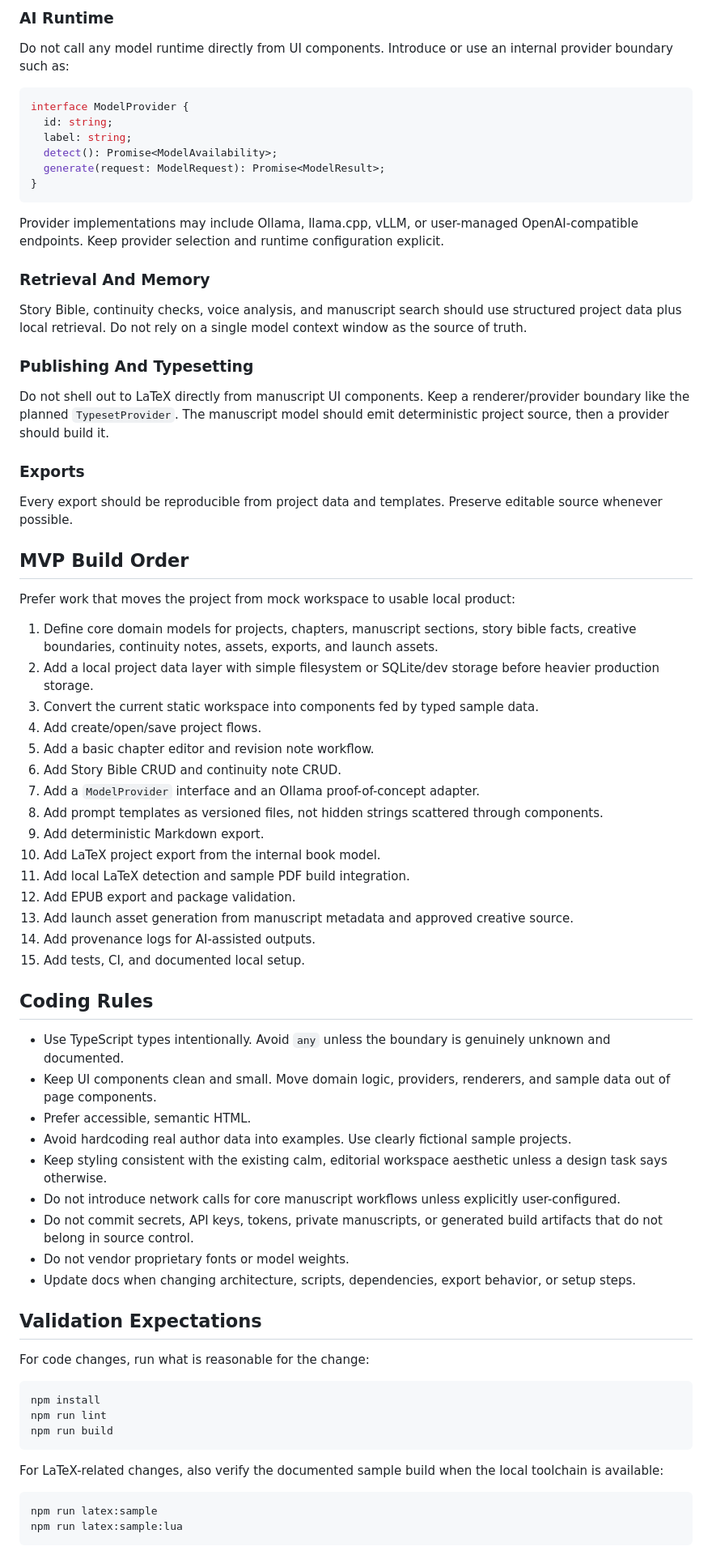
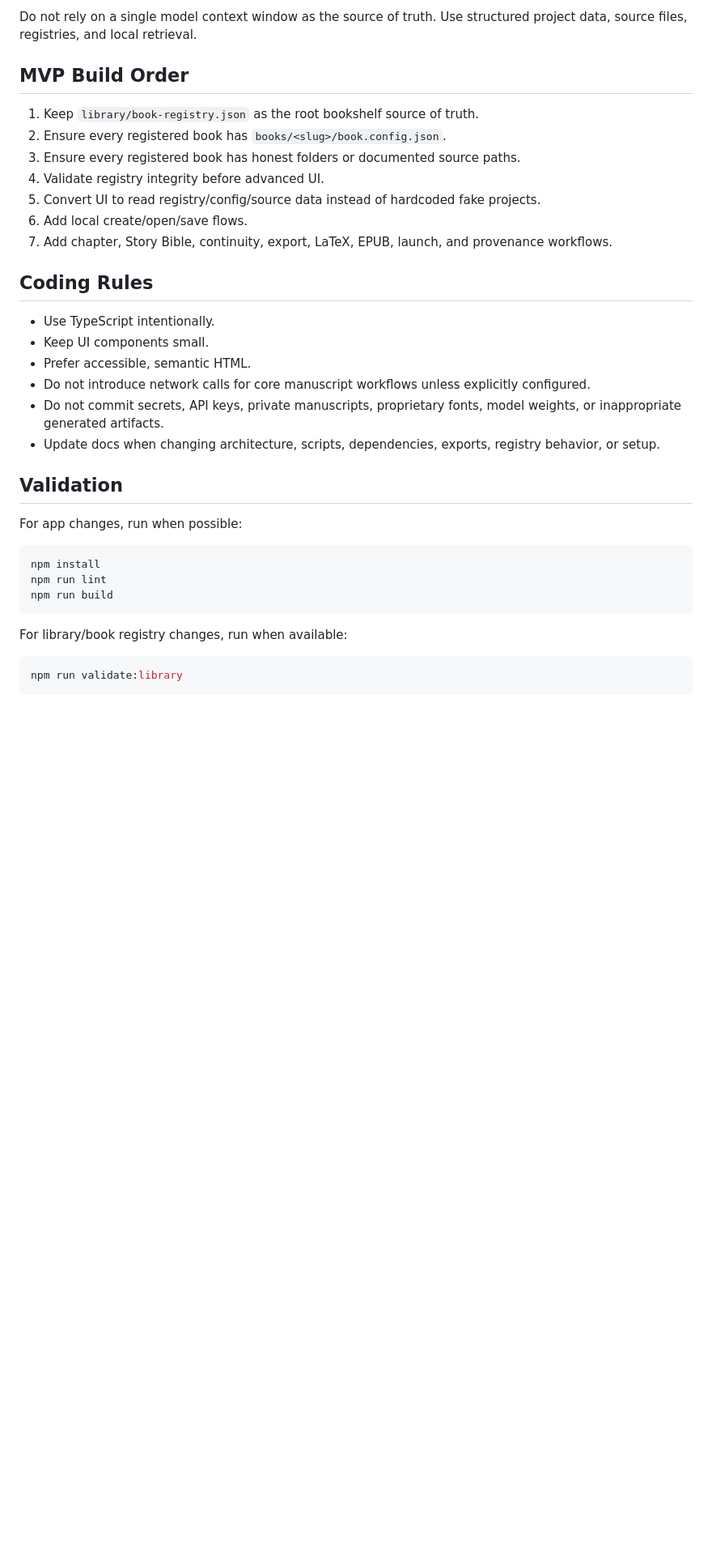
Before and after one commit to AIFreedomTrustFederation/booksmith-ai, a Markdown page: AGENTS.md, the part around one of its changes. Shown at 81% size. GitHub-like rendering; blank space fills up the shorter version.

````diff
--- a/AGENTS.md
+++ b/AGENTS.md
@@ -59,66 +48,28 @@ When working in a cloned checkout, also inspect:
 
-### AI Runtime
-
-Do not call any model runtime directly from UI components. Introduce or use an internal provider boundary such as:
-
-```ts
-interface ModelProvider {
-  id: string;
-  label: string;
-  detect(): Promise<ModelAvailability>;
-  generate(request: ModelRequest): Promise<ModelResult>;
-}
-```
-
-Provider implementations may include Ollama, llama.cpp, vLLM, or user-managed OpenAI-compatible endpoints. Keep provider selection and runtime configuration explicit.
-
-### Retrieval And Memory
-
-Story Bible, continuity checks, voice analysis, and manuscript search should use structured project data plus local retrieval. Do not rely on a single model context window as the source of truth.
-
-### Publishing And Typesetting
-
-Do not shell out to LaTeX directly from manuscript UI components. Keep a renderer/provider boundary like the planned `TypesetProvider`. The manuscript model should emit deterministic project source, then a provider should build it.
-
-### Exports
-
-Every export should be reproducible from project data and templates. Preserve editable source whenever possible.
+Do not rely on a single model context window as the source of truth. Use structured project data, source files, registries, and local retrieval.
 
 ## MVP Build Order
 
-Prefer work that moves the project from mock workspace to usable local product:
-
-1. Define core domain models for projects, chapters, manuscript sections, story bible facts, creative boundaries, continuity notes, assets, exports, and launch assets.
-2. Add a local project data layer with simple filesystem or SQLite/dev storage before heavier production storage.
-3. Convert the current static workspace into components fed by typed sample data.
-4. Add create/open/save project flows.
-5. Add a basic chapter editor and revision note workflow.
-6. Add Story Bible CRUD and continuity note CRUD.
-7. Add a `ModelProvider` interface and an Ollama proof-of-concept adapter.
-8. Add prompt templates as versioned files, not hidden strings scattered through components.
-9. Add deterministic Markdown export.
-10. Add LaTeX project export from the internal book model.
-11. Add local LaTeX detection and sample PDF build integration.
-12. Add EPUB export and package validation.
-13. Add launch asset generation from manuscript metadata and approved creative source.
-14. Add provenance logs for AI-assisted outputs.
-15. Add tests, CI, and documented local setup.
+1. Keep `library/book-registry.json` as the root bookshelf source of truth.
+2. Ensure every registered book has `books/<slug>/book.config.json`.
+3. Ensure every registered book has honest folders or documented source paths.
+4. Validate registry integrity before advanced UI.
+5. Convert UI to read registry/config/source data instead of hardcoded fake projects.
+6. Add local create/open/save flows.
+7. Add chapter, Story Bible, continuity, export, LaTeX, EPUB, launch, and provenance workflows.
 
 ## Coding Rules
 
-- Use TypeScript types intentionally. Avoid `any` unless the boundary is genuinely unknown and documented.
-- Keep UI components clean and small. Move domain logic, providers, renderers, and sample data out of page components.
+- Use TypeScript intentionally.
+- Keep UI components small.
 - Prefer accessible, semantic HTML.
-- Avoid hardcoding real author data into examples. Use clearly fictional sample projects.
-- Keep styling consistent with the existing calm, editorial workspace aesthetic unless a design task says otherwise.
-- Do not introduce network calls for core manuscript workflows unless explicitly user-configured.
-- Do not commit secrets, API keys, tokens, private manuscripts, or generated build artifacts that do not belong in source control.
-- Do not vendor proprietary fonts or model weights.
-- Update docs when changing architecture, scripts, dependencies, export behavior, or setup steps.
+- Do not introduce network calls for core manuscript workflows unless explicitly configured.
+- Do not commit secrets, API keys, private manuscripts, proprietary fonts, model weights, or inappropriate generated artifacts.
+- Update docs when changing architecture, scripts, dependencies, exports, registry behavior, or setup.
 
-## Validation Expectations
+## Validation
 
-For code changes, run what is reasonable for the change:
+For app changes, run when possible:
 
 ```bash
 npm install
@@ -126,10 +77,9 @@ npm run lint
 npm run build
 ```
 
-For LaTeX-related changes, also verify the documented sample build when the local toolchain is available:
+For library/book registry changes, run when available:
 
-```powershell
-npm run latex:sample
-npm run latex:sample:lua
+```bash
+npm run validate:library
 ```
 
````
Also changed, not shown: other parts of AGENTS.md (+29 -75 lines).
